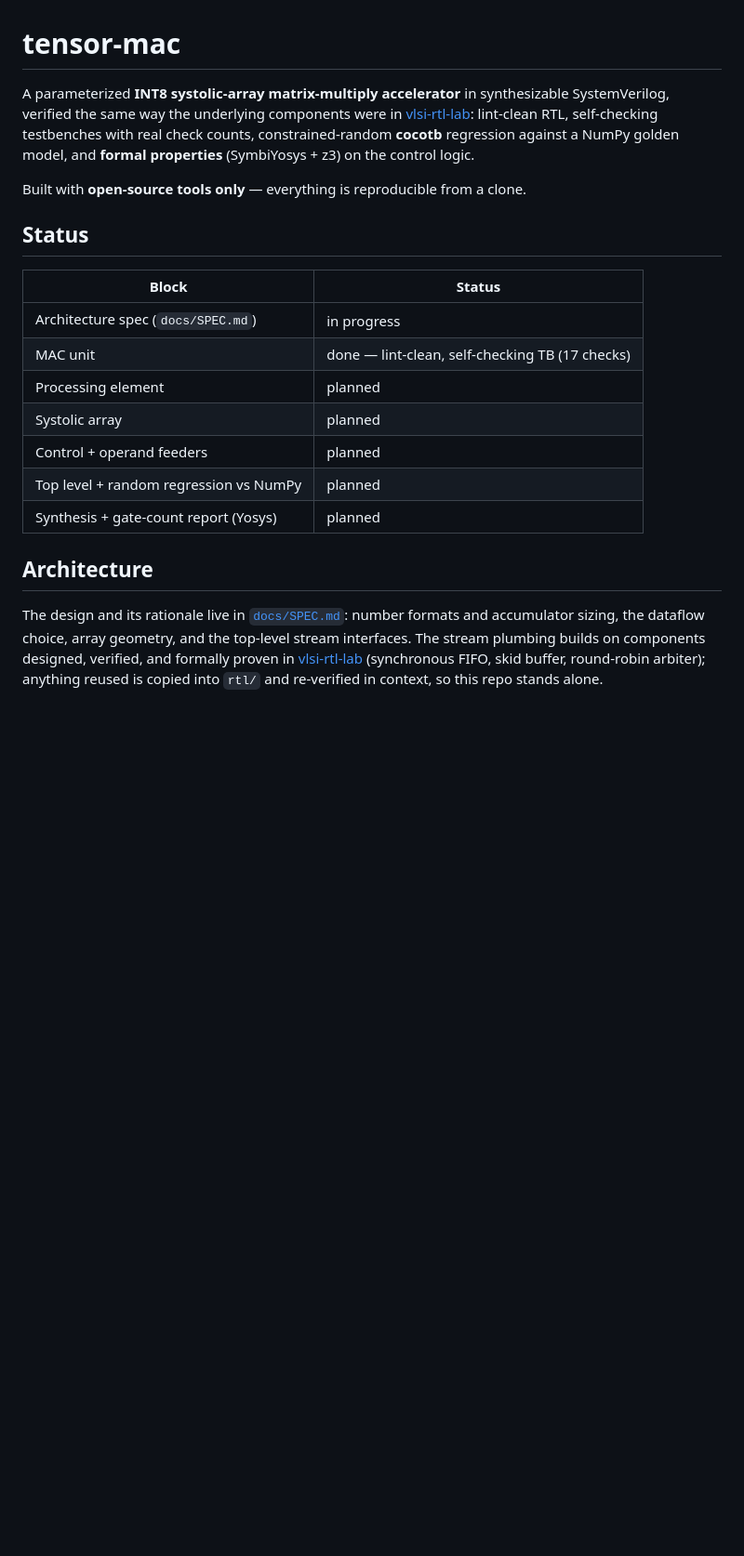
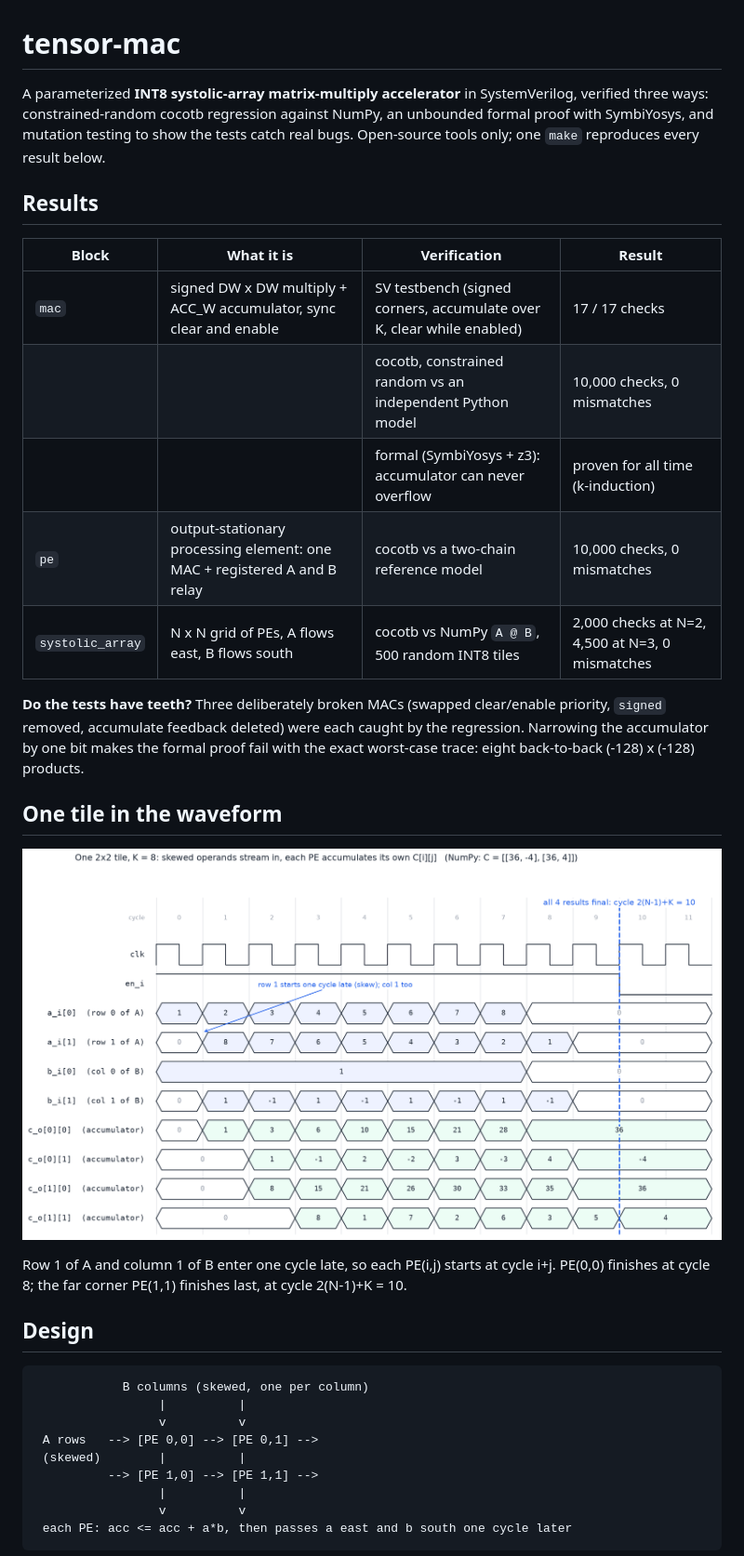
Before and after one commit to Jazz0009/tensor-mac, a Markdown page: README.md, the part around one of its changes. Shown at 93% size. Rendered like a GitHub page; pictures changed too: docs/waveform_tile.png (added); blank space fills up the shorter version.

Commit message:
docs: rewrite README with results, waveform and quick start

````diff
--- a/README.md
+++ b/README.md
@@ -1,30 +1,41 @@
 # tensor-mac
 
-A parameterized **INT8 systolic-array matrix-multiply accelerator** in synthesizable
-SystemVerilog, verified the same way the underlying components were in
-[vlsi-rtl-lab](https://github.com/Jazz0009/vlsi-rtl-lab): lint-clean RTL, self-checking
-testbenches with real check counts, constrained-random **cocotb** regression against a NumPy
-golden model, and **formal properties** (SymbiYosys + z3) on the control logic.
+A parameterized **INT8 systolic-array matrix-multiply accelerator** in SystemVerilog, verified three ways:
+constrained-random cocotb regression against NumPy, an unbounded formal proof with SymbiYosys, and mutation
+testing to show the tests catch real bugs. Open-source tools only; one `make` reproduces every result below.
 
-Built with **open-source tools only** — everything is reproducible from a clone.
+## Results
 
-## Status
+| Block | What it is | Verification | Result |
+|---|---|---|---|
+| `mac` | signed DW x DW multiply + ACC_W accumulator, sync clear and enable | SV testbench (signed corners, accumulate over K, clear while enabled) | 17 / 17 checks |
+| | | cocotb, constrained random vs an independent Python model | 10,000 checks, 0 mismatches |
+| | | formal (SymbiYosys + z3): accumulator can never overflow | proven for all time (k-induction) |
+| `pe` | output-stationary processing element: one MAC + registered A and B relay | cocotb vs a two-chain reference model | 10,000 checks, 0 mismatches |
+| `systolic_array` | N x N grid of PEs, A flows east, B flows south | cocotb vs NumPy `A @ B`, 500 random INT8 tiles | 2,000 checks at N=2, 4,500 at N=3, 0 mismatches |
 
-| Block | Status |
-|---|---|
-| Architecture spec (`docs/SPEC.md`) | in progress |
-| MAC unit | done — lint-clean, self-checking TB (17 checks) |
-| Processing element | planned |
-| Systolic array | planned |
-| Control + operand feeders | planned |
-| Top level + random regression vs NumPy | planned |
-| Synthesis + gate-count report (Yosys) | planned |
+**Do the tests have teeth?** Three deliberately broken MACs (swapped clear/enable priority, `signed` removed,
+accumulate feedback deleted) were each caught by the regression. Narrowing the accumulator by one bit makes the
+formal proof fail with the exact worst-case trace: eight back-to-back (-128) x (-128) products.
 
-## Architecture
+## One tile in the waveform
 
-The design and its rationale live in [`docs/SPEC.md`](docs/SPEC.md): number formats and
-accumulator sizing, the dataflow choice, array geometry, and the top-level stream interfaces.
-The stream plumbing builds on components designed, verified, and formally proven in
-[vlsi-rtl-lab](https://github.com/Jazz0009/vlsi-rtl-lab) (synchronous FIFO, skid buffer,
-round-robin arbiter); anything reused is copied into `rtl/` and re-verified in context, so this
-repo stands alone.
+![2x2 tile, K = 8: skewed inputs, accumulators settle at cycle 2(N-1)+K](docs/waveform_tile.png)
+
+Row 1 of A and column 1 of B enter one cycle late, so each PE(i,j) starts at cycle i+j. PE(0,0) finishes at
+cycle 8; the far corner PE(1,1) finishes last, at cycle 2(N-1)+K = 10.
+
+## Design
+
+```
+            B columns (skewed, one per column)
+                 |          |
+                 v          v
+ A rows   --> [PE 0,0] --> [PE 0,1] -->
+ (skewed)        |          |
+          --> [PE 1,0] --> [PE 1,1] -->
+                 |          |
+                 v          v
+ each PE: acc <= acc + a*b, then passes a east and b south one cycle later
+```
+
````
Also changed, not shown: other parts of README.md (+48 -78 lines).
